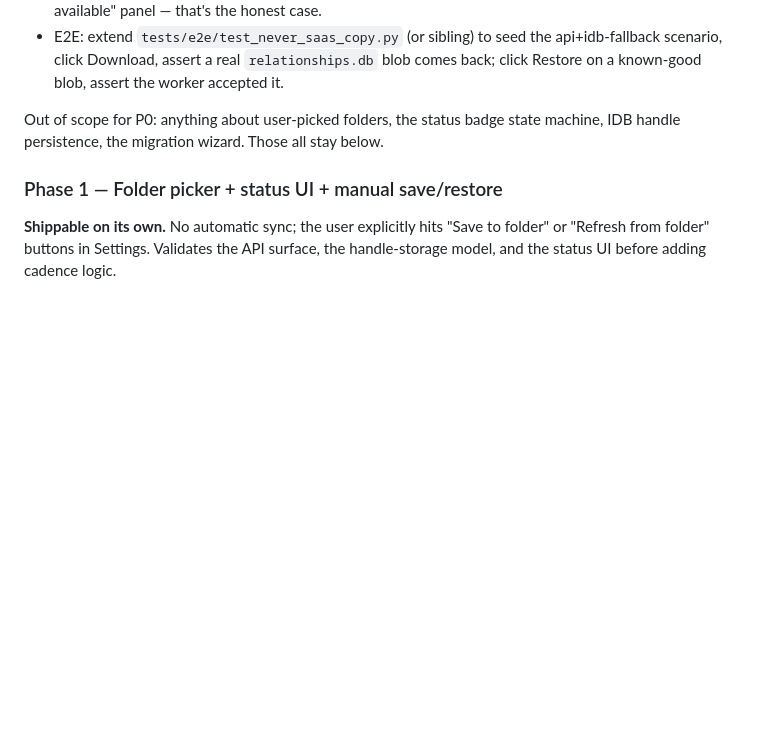
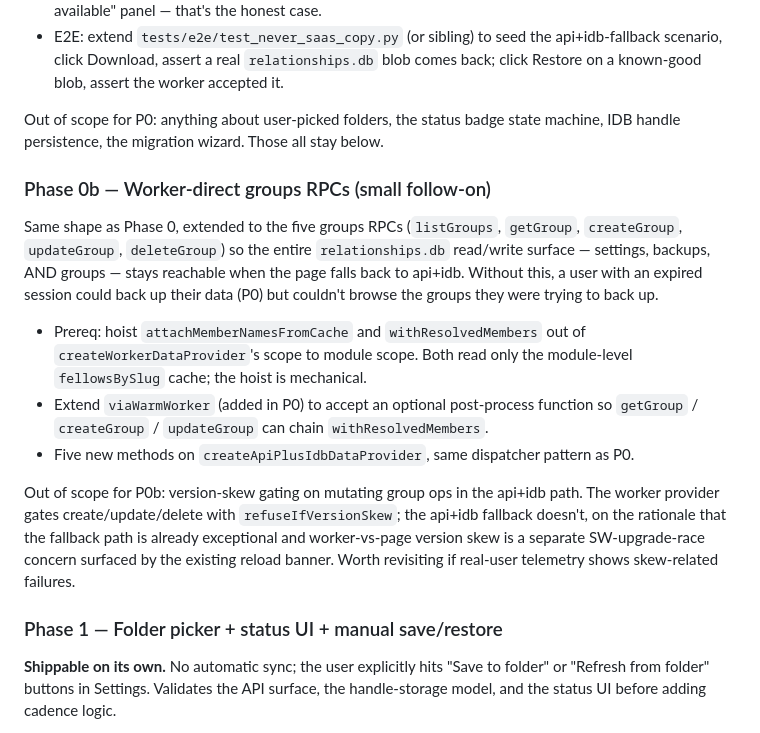
Before and after one commit to richbodo/fellows_local_db, a Markdown page: plans/user_folder_storage.md, the part around the change. Rendered like a GitHub page; blank space fills up the shorter version.

Commit message:
plan(user-folder-storage): add Phase 0b — worker-direct groups RPCs
Companion to Phase 0 (worker-direct settings + backup/restore). Same
dispatcher pattern, extended to the five group RPCs so the entire
relationships.db read/write surface keeps working when the page is
on api+idb fallback. Prereq is a mechanical hoist of two helpers
(attachMemberNamesFromCache + withResolvedMembers) out of
createWorkerDataProvider to module scope.

Shippable as a follow-on PR after Phase 0; together they close the
"user with an expired session can't reach their saved data" UX gap
that PR #173 (never-SaaS copy cleanup) made honest but couldn't fix
on its own.

Co-Authored-By: Claude Opus 4.7 (1M context) <noreply@anthropic.com>

```diff
--- a/plans/user_folder_storage.md
+++ b/plans/user_folder_storage.md
@@ -172,6 +172,16 @@ Phase 2's debounced sync ("worker enqueues a sync after every committed mutation
 
 Out of scope for P0: anything about user-picked folders, the status badge state machine, IDB handle persistence, the migration wizard. Those all stay below.
 
+### Phase 0b — Worker-direct groups RPCs (small follow-on)
+
+Same shape as Phase 0, extended to the five groups RPCs (`listGroups`, `getGroup`, `createGroup`, `updateGroup`, `deleteGroup`) so the entire `relationships.db` read/write surface — settings, backups, AND groups — stays reachable when the page falls back to api+idb. Without this, a user with an expired session could back up their data (P0) but couldn't browse the groups they were trying to back up.
+
+- Prereq: hoist `attachMemberNamesFromCache` and `withResolvedMembers` out of `createWorkerDataProvider`'s scope to module scope. Both read only the module-level `fellowsBySlug` cache; the hoist is mechanical.
+- Extend `viaWarmWorker` (added in P0) to accept an optional post-process function so `getGroup` / `createGroup` / `updateGroup` can chain `withResolvedMembers`.
+- Five new methods on `createApiPlusIdbDataProvider`, same dispatcher pattern as P0.
+
+Out of scope for P0b: version-skew gating on mutating group ops in the api+idb path. The worker provider gates create/update/delete with `refuseIfVersionSkew`; the api+idb fallback doesn't, on the rationale that the fallback path is already exceptional and worker-vs-page version skew is a separate SW-upgrade-race concern surfaced by the existing reload banner. Worth revisiting if real-user telemetry shows skew-related failures.
+
 ### Phase 1 — Folder picker + status UI + manual save/restore
 
 **Shippable on its own.** No automatic sync; the user explicitly hits "Save to folder" or "Refresh from folder" buttons in Settings. Validates the API surface, the handle-storage model, and the status UI before adding cadence logic.
```
